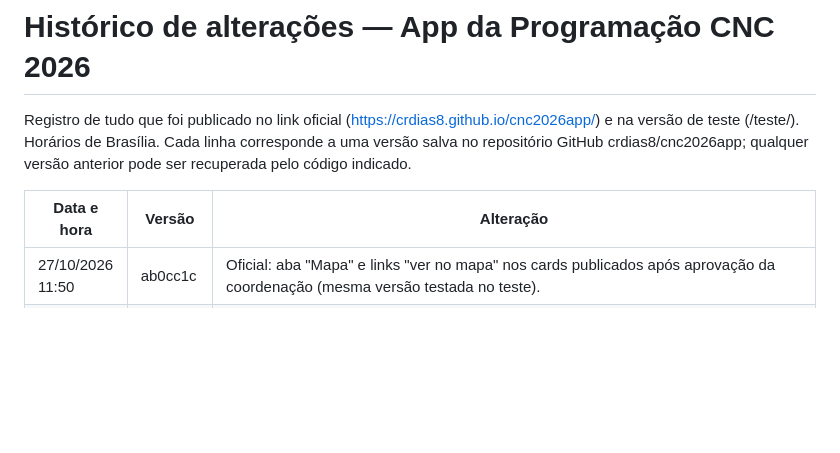
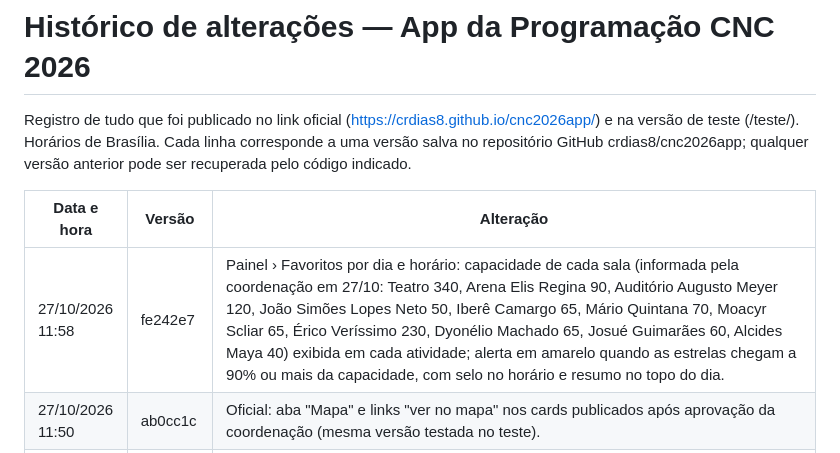
Before and after one commit to crdias8/cnc2026app, a Markdown page: HISTORICO.md, the part around the change. Drawn GitHub-style; blank space fills up the shorter version.

Commit message:
Histórico: alerta de capacidade no painel
Co-Authored-By: Claude Opus 5.5 <noreply@anthropic.com>
Claude-Session: https://claude.ai/code/session_01QpbTdYhaPvXSWS9jUnXZKz

```diff
--- a/HISTORICO.md
+++ b/HISTORICO.md
@@ -4,6 +4,7 @@ Registro de tudo que foi publicado no link oficial (https://crdias8.github.io/cn
 
 | Data e hora | Versão | Alteração |
 |---|---|---|
+| 27/10/2026 11:58 | fe242e7 | Painel › Favoritos por dia e horário: capacidade de cada sala (informada pela coordenação em 27/10: Teatro 340, Arena Elis Regina 90, Auditório Augusto Meyer 120, João Simões Lopes Neto 50, Iberê Camargo 65, Mário Quintana 70, Moacyr Scliar 65, Érico Veríssimo 230, Dyonélio Machado 65, Josué Guimarães 60, Alcides Maya 40) exibida em cada atividade; alerta em amarelo quando as estrelas chegam a 90% ou mais da capacidade, com selo no horário e resumo no topo do dia. |
 | 27/10/2026 11:50 | ab0cc1c | Oficial: aba "Mapa" e links "ver no mapa" nos cards publicados após aprovação da coordenação (mesma versão testada no teste). |
 | 27/10/2026 11:46 | 799cc7e | Teste: nova aba "Mapa" (última aba) com os três pavimentos redesenhados a partir das plantas enviadas pela coordenação (paredes vetorizadas das plantas originais, sem as letras A, B, C…): térreo com saguão de expositores, Teatro Lupicínio Rodrigues, autógrafos e lançamentos, secretaria, entrada, escada, acesso lateral, rampa e piso externo com a Arena Elis Regina ("arena silenciosa" da planta da exposição); mezanino com o Auditório Augusto Meyer; 1º andar com as 8 salas, foyer e palco. Toque numa sala mostra como chegar e as próximas atividades do dia. Nos cards, o nome da sala vira "ver no mapa" (sessões de autógrafos apontam para a área de lançamentos). Contagem no painel: "mapa: <sala>". Desligado no oficial até aprovação. |
 | 27/10/2026 11:07 | 58c67d3 | Triangulação de salas em 28/10, mantendo os horários, a pedido da coordenação (sem conflitos na verificação): DF.P.6 (13:30) e DF.P.7 (14:30) da Sala Moacyr Scliar para a Sala Érico Veríssimo; LC.P.5 (13:30) e LC.P.4 (14:30) da Sala Érico Veríssimo para a Arena Elis Regina; EX.8 (13:30) e EX.2 (14:30) da Arena Elis Regina para a Sala Moacyr Scliar. Apoios de sala acompanharam as palestras (13:15–15:25): Eduardo Lima Silva → Érico Veríssimo; Monica Midori Marcon Uchida Sguazzardi → Arena Elis Regina (volta à Érico Veríssimo às 15:55); Acontece/Techbiz e Acontece/Equipatec → Moacyr Scliar. Quem favoritou essas atividades antes recebe o aviso automático de mudança de sala. Oficial e teste. |
```
